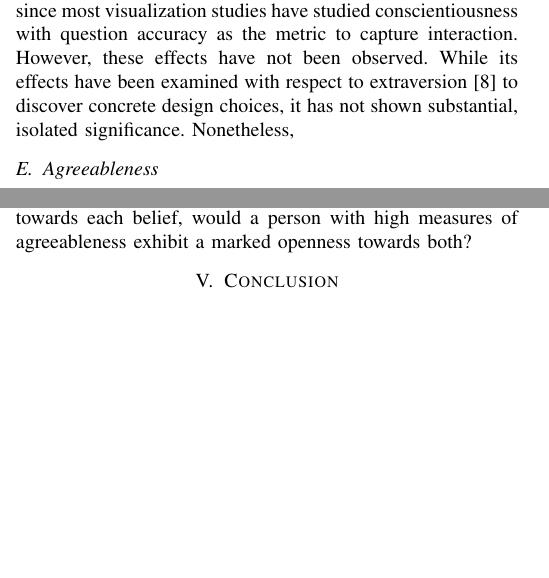
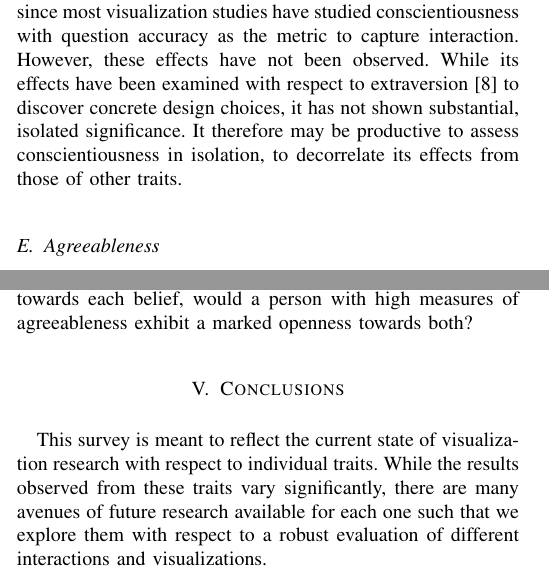
Before and after one commit to jessejhuang/diff_survey, a LaTeX paper (diff_survey.tex): two parts of the columns of page 4 of 5, joined at a grey line, cut so that both start at the same text, the shorter picture padded with empty space. Compiled offline with pdfLaTeX; a missing font is replaced by an installed copy or a similar font; a LaTeX package or settings file that is missing is left out.

Commit message:
finish first draft

```diff
--- a/diff_survey.tex
+++ b/diff_survey.tex
@@ -336,9 +336,9 @@ that similar effects to those of the cognitive abilities mentioned above would b
 observed, since most visualization studies have studied conscientiousness with question
 accuracy as the metric to capture interaction. However, these effects have not been observed.
 While its effects have been examined with respect to extraversion \cite{SarsamFirstLook} to
-discover concrete design choices, it has not shown substantial, isolated significance.
-Nonetheless,
-
+discover concrete design choices, it has not shown substantial, isolated significance. It
+therefore may be productive to assess conscientiousness in isolation, to decorrelate its
+effects from those of other traits.
 
 \subsection{Agreeableness}\label{Agreeableness}
 Our understanding of the effects agreeableness, which is associated with kindness and modesty,
@@ -354,12 +354,13 @@ portrayed two conflicting beliefs sympathetically, and evaluated participant pre
 towards each belief, would a person with high measures of agreeableness exhibit a marked
 openness towards both?
 
-\section{Conclusion}
-%conjecture, speculative future directions
-% Agreeableness
-% - Could not find significant results
-% - Most tasks shown do not have an intuitive connection to agreeableness;
-% therefore this absence of significance makes sense
+\section{Conclusions}
+This survey is meant to reflect the current state of visualization research with respect
+to individual traits. While the results observed from these traits vary significantly, there
+are many avenues of future research available for each one such that we explore them with
+respect to a robust evaluation of different interactions and visualizations.
+
+\pagebreak
 \bibliographystyle{ieee}
 \bibliography{refs}
 \vspace{12pt}
```
